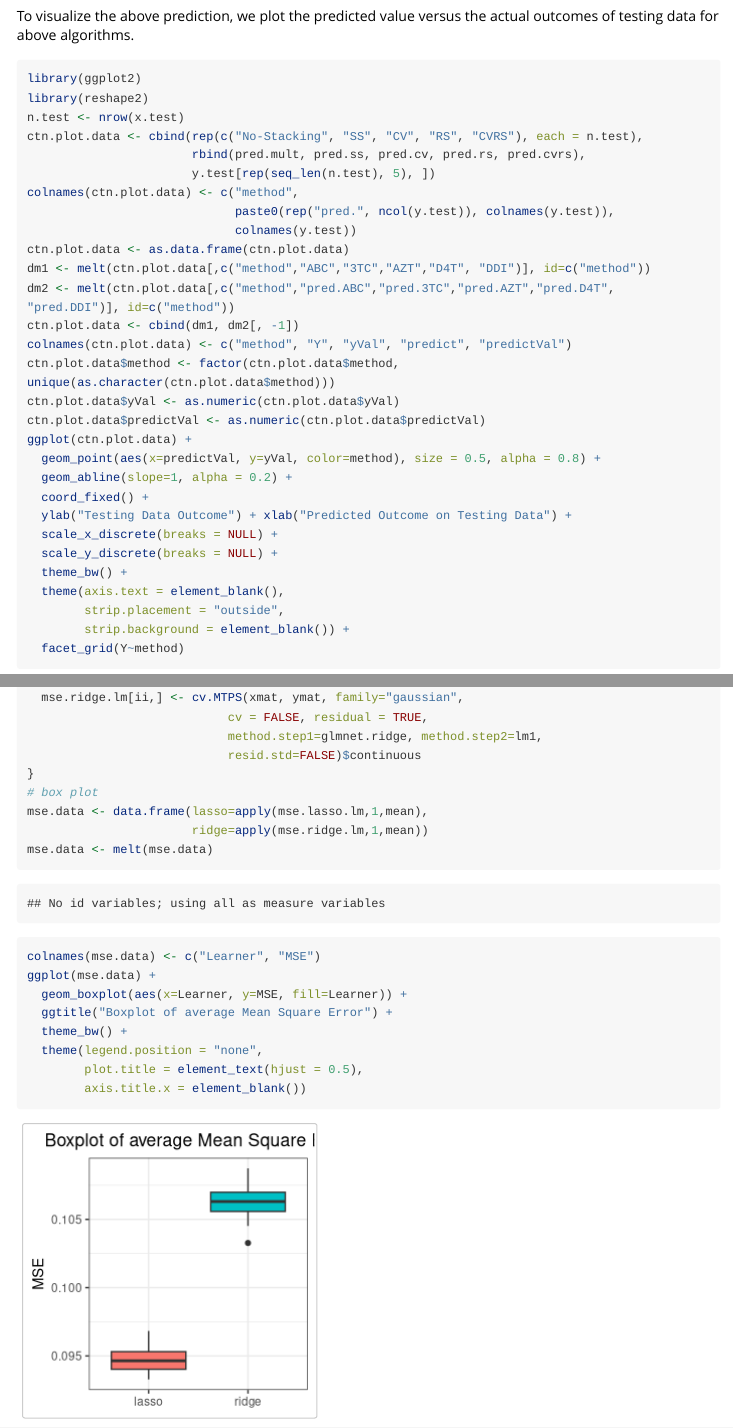
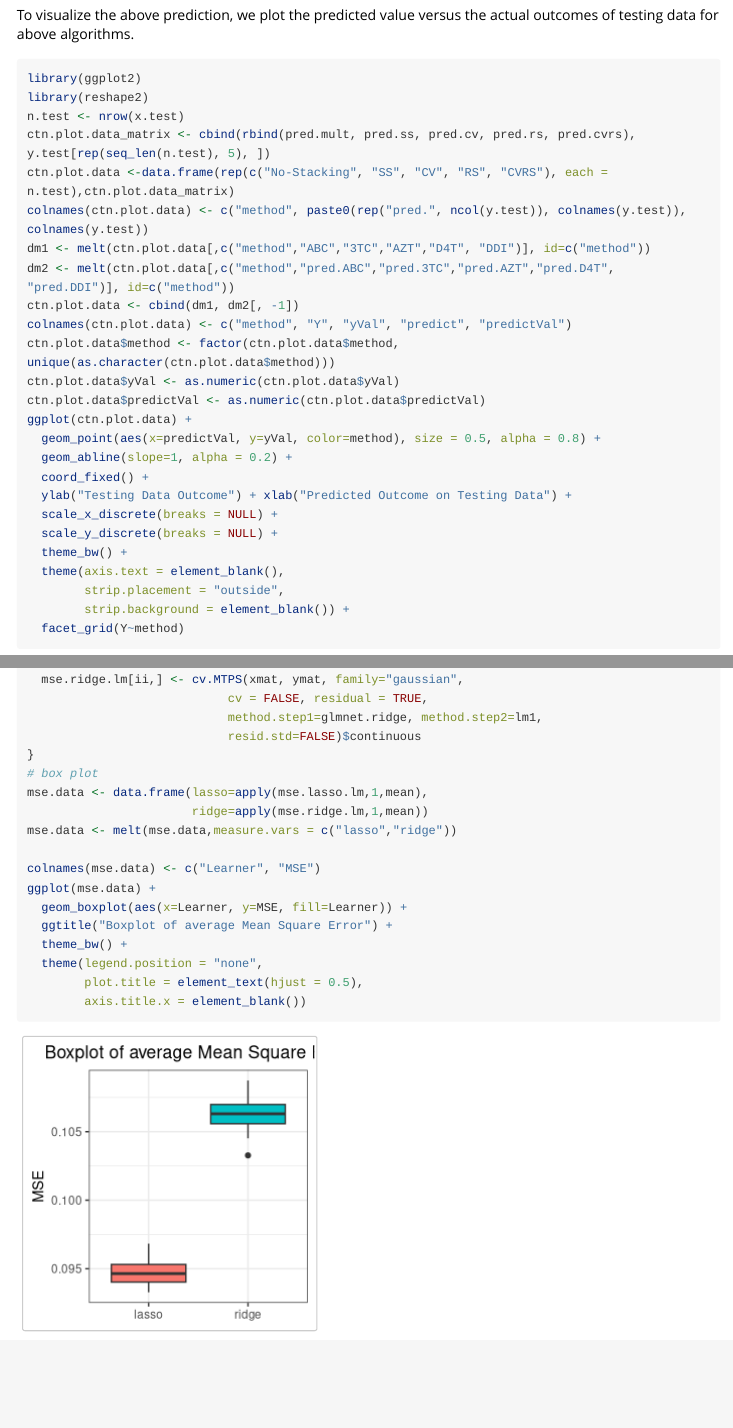
Before and after one commit to ubcxzhang/MTPS, an R Markdown document (vignettes/Guide.Rmd): the page in a window 1100 px wide, from 3110 px down before the commit and from 3140 px down after it, so that both start at the same text, and a second part further down, joined at a grey line. Rendered offline with R 4.5, knitr and Pandoc, with nearby package versions; some code elsewhere in the file could not run offline; long lines of code are wrapped.

Commit message:
Add files via upload
upgrade

````diff
--- a/vignettes/Guide.Rmd
+++ b/vignettes/Guide.Rmd
@@ -143,17 +143,13 @@ pred.cvrs <- predict(fit.cvrs, x.test)
 
 To visualize the above prediction, we plot the predicted value versus the actual outcomes of testing data for above algorithms.
 
-```{r ctn-outcome, warning=FALSE, eval=FALSE}
+```{r ctn-outcome, eval=F}
 library(ggplot2)
 library(reshape2)
 n.test <- nrow(x.test)
-ctn.plot.data <- cbind(rep(c("No-Stacking", "SS", "CV", "RS", "CVRS"), each = n.test),
-                       rbind(pred.mult, pred.ss, pred.cv, pred.rs, pred.cvrs),
-                       y.test[rep(seq_len(n.test), 5), ])
-colnames(ctn.plot.data) <- c("method",
-                             paste0(rep("pred.", ncol(y.test)), colnames(y.test)),
-                             colnames(y.test))
-ctn.plot.data <- as.data.frame(ctn.plot.data)
+ctn.plot.data_matrix <- cbind(rbind(pred.mult, pred.ss, pred.cv, pred.rs, pred.cvrs), y.test[rep(seq_len(n.test), 5), ])
+ctn.plot.data <-data.frame(rep(c("No-Stacking", "SS", "CV", "RS", "CVRS"), each = n.test),ctn.plot.data_matrix)
+colnames(ctn.plot.data) <- c("method", paste0(rep("pred.", ncol(y.test)), colnames(y.test)), colnames(y.test))
 dm1 <- melt(ctn.plot.data[,c("method","ABC","3TC","AZT","D4T", "DDI")], id=c("method"))
 dm2 <- melt(ctn.plot.data[,c("method","pred.ABC","pred.3TC","pred.AZT","pred.D4T", "pred.DDI")], id=c("method"))
 ctn.plot.data <- cbind(dm1, dm2[, -1])
@@ -443,12 +440,8 @@ for (ii in 1:nsim) {
 # box plot
 mse.data <- data.frame(lasso=apply(mse.lasso.lm,1,mean),
                        ridge=apply(mse.ridge.lm,1,mean))
-mse.data <- melt(mse.data)
+mse.data <- melt(mse.data,measure.vars = c("lasso","ridge"))
 
-```{r echo=F,eval=T}
-cat("No id variables; using all as measure variables")
-```
-```{r echo=T,eval=F}
 colnames(mse.data) <- c("Learner", "MSE")
 ggplot(mse.data) +
   geom_boxplot(aes(x=Learner, y=MSE, fill=Learner)) +
````
Also changed, not shown: vignettes/Guide.Rmd (3 more changed lines).
